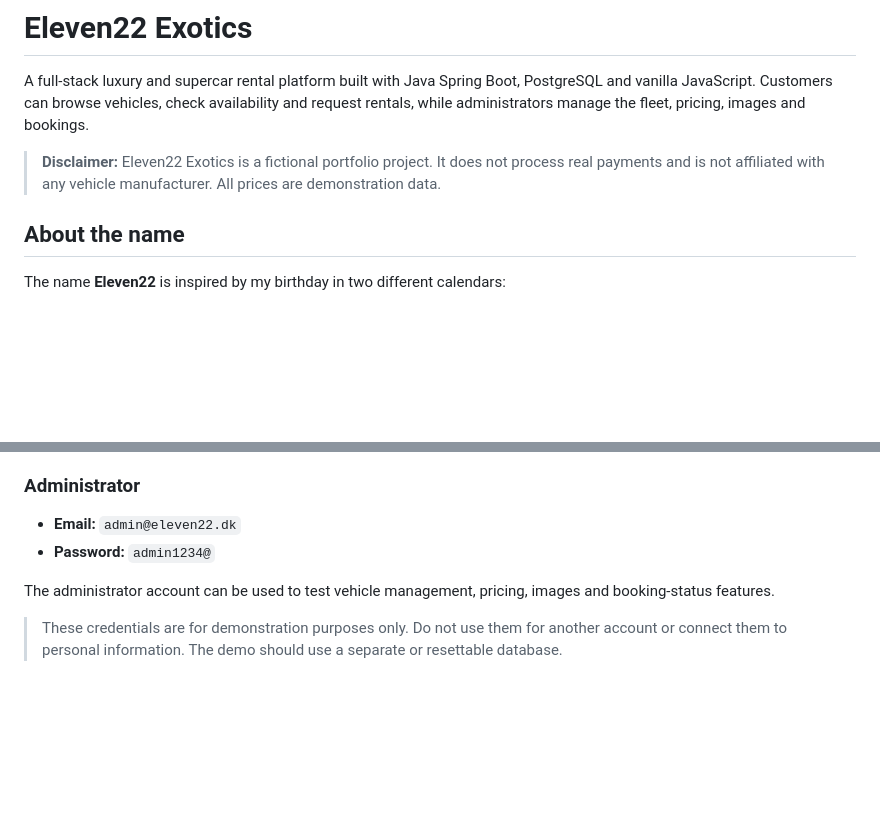
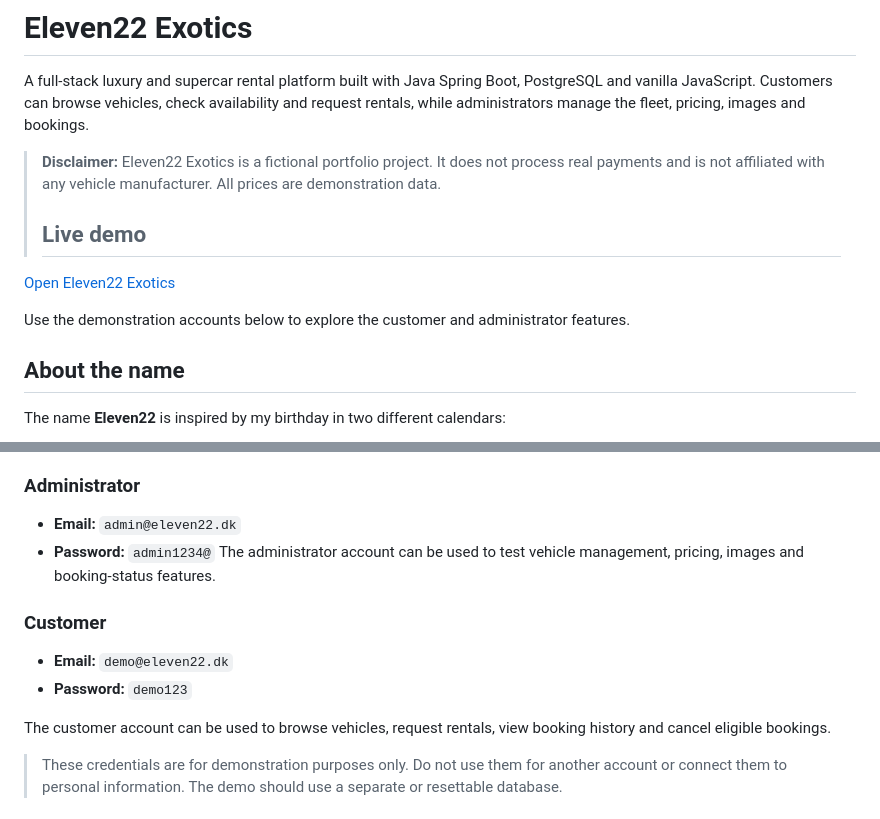
Before and after one commit to Hasti818/Eleven22-exotics, a Markdown page: README.md, 2 parts joined by grey strips. Rendered like a GitHub page; blank space fills up the shorter version.

Commit message:
Update README with customer account information
Added customer account details for demo access.

```diff
--- a/README.md
+++ b/README.md
@@ -3,6 +3,11 @@
 A full-stack luxury and supercar rental platform built with Java Spring Boot, PostgreSQL and vanilla JavaScript. Customers can browse vehicles, check availability and request rentals, while administrators manage the fleet, pricing, images and bookings.
 
 > **Disclaimer:** Eleven22 Exotics is a fictional portfolio project. It does not process real payments and is not affiliated with any vehicle manufacturer. All prices are demonstration data.
+>## Live demo
+
+[Open Eleven22 Exotics](https://hasti818.github.io/Eleven22-exotics/)
+
+Use the demonstration accounts below to explore the customer and administrator features.
 
 ## About the name
 
@@ -125,8 +130,14 @@ A dedicated demonstration administrator account is available for exploring the a
 
 - **Email:** `admin@eleven22.dk`
 - **Password:** `admin1234@`
+The administrator account can be used to test vehicle management, pricing, images and booking-status features.
 
-The administrator account can be used to test vehicle management, pricing, images and booking-status features.
+### Customer
+
+- **Email:** `demo@eleven22.dk`
+- **Password:** `demo123`
+
+The customer account can be used to browse vehicles, request rentals, view booking history and cancel eligible bookings.
 
 > These credentials are for demonstration purposes only. Do not use them for another account or connect them to personal information. The demo should use a separate or resettable database.
 
```
